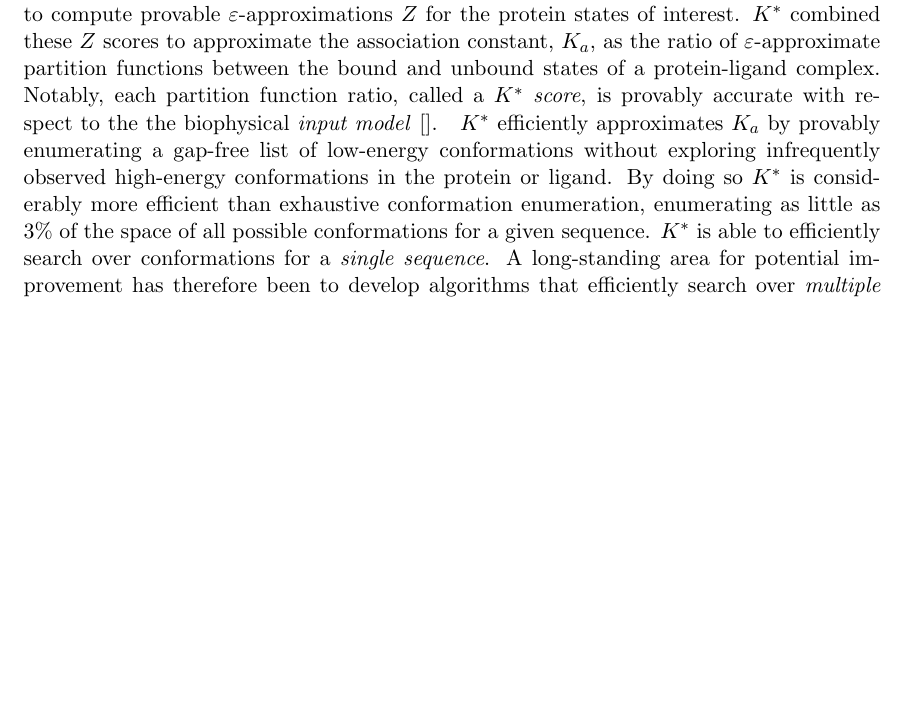
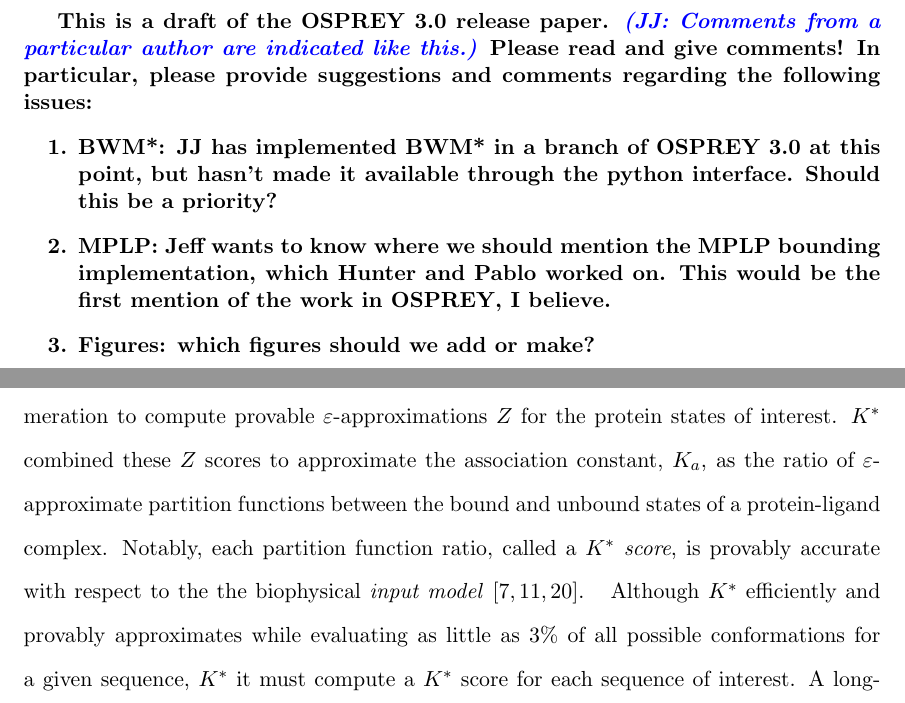
Before and after one commit to donaldlab/OSPREY_3_paper, a LaTeX document (OSPREY3.tex, which reads BBKS.tex): part of page 5 of 14 before the commit and two parts of pages 1 and 8 of 21 after it, the two joined at a grey line, cut at the place of the change, the shorter picture padded with empty space. Compiled offline with pdfLaTeX.

Commit message:
Add references and new macros.

```diff
--- a/BBKS.tex
+++ b/BBKS.tex
@@ -8,11 +6,11 @@
 
 \subsection{\bbks: Efficiently computing the tightest binding sequences from a combinatorially large number of binding partners}
 \cut{Although many GMEC-based designs predict sequences which fold and even bind the desired target, proteins do not exist in nature as a single static structure, but instead as thermodynamic ensemble of structures. Protein design algorithms that optimize binding affinity search for sequences whose thermodynamic ensemble energetically favor the desired bound or unbound states over other undesirable states. In doing so, these algorithms search for sequences whose conformational ensemble may contain multiple low-energy conformations in the desired state. Algorithms whose input model accounts for the ensemble-nature of proteins more accurately represent protein flexibility, and can identify sequences with multiple low-energy conformations which GMEC-based algorithms do not model, and would thus overlook.}
-In previous versions of \osprey, the \ks algorithm~\cite{} modeled an ensemble of Boltzmann-weighted conformations to approximate the Boltzmann-weighted partition function $Z$. It combined dead-end elimination pruning~\cite{} with \as~\cite{} gap-free conformation enumeration to compute provable $\varepsilon$-approximations $Z$ for the protein states of interest. \ks combined these $Z$ scores to approximate the association constant, \ka, as the ratio of $\varepsilon$-approximate partition functions between the bound and unbound states of a protein-ligand complex. Notably, each partition function ratio, called a \ks \emph{score}, is provably accurate with respect to the the biophysical \emph{input model}~\cite{}.
+In previous versions of \osprey, the \ks algorithm~\cite{K*} modeled an ensemble of Boltzmann-weighted conformations to approximate the Boltzmann-weighted partition function $Z$. It combined dead-end elimination pruning~\cite{DEE} with \as~\cite{DEE,A*} gap-free conformation enumeration to compute provable $\varepsilon$-approximations $Z$ for the protein states of interest. \ks combined these $Z$ scores to approximate the association constant, \ka, as the ratio of $\varepsilon$-approximate partition functions between the bound and unbound states of a protein-ligand complex. Notably, each partition function ratio, called a \ks \emph{score}, is provably accurate with respect to the the biophysical \emph{input model}~\cite{K*,minDEE,iMinDEE}.
 %
 \cut{The input model defines the set of allowed amino acid mutations (i.e.~the \emph{sequence space}), structural search space (i.e.~the input structures, and allowed protein flexibility), the optimization objective (e.g.~design for binding affinity), and the energy function~\cite{}.}
 %
-\ks efficiently approximates \ka by provably enumerating a gap-free list of low-energy conformations without exploring infrequently observed high-energy conformations in the protein or ligand. By doing so \ks is considerably more efficient than exhaustive conformation enumeration, enumerating as little as 3\% of the space of all possible conformations for a given sequence. \ks is able to efficiently search over conformations for a \textit{single sequence}. A long-standing area for potential improvement has therefore been to develop algorithms that efficiently search over \textit{multiple sequences}. All provable ensemble-based algorithms, as well as many heuristic algorithms which optimize binding affinity, are \emph{single-sequence} algorithms, which must compute or bound the binding affinity for each possible sequence. The asymptotic runtime complexity of single-sequence algorithms is therefore linear in the number of possible sequences, and exponential in the number of mutable residues. Therefore, designs with many mutable residues rapidly become intractable when using single-sequence algorithms. To manage the combinatorial explosion of the sequence space, \ks uses its inter-mutation pruning filter to prune sequences whose \ks scores provably cannot be within a user-specified factor of the best sequence encountered thus far. Nevertheless, inter-mutation pruning is applied only \emph{after} \ks initiates binding affinity computation, meaning that \ks must compute the \ks score for each possible sequence.
+Although \ks efficiently and provably approximates while evaluating as little as 3\% of all possible conformations for a given sequence, \ks it must compute a \ks score for each sequence of interest. A long-standing area for potential improvement has therefore been to develop algorithms that efficiently search over \textit{multiple sequences}. All provable ensemble-based algorithms, as well as many heuristic algorithms which optimize binding affinity, are \emph{single-sequence} algorithms, which must compute or bound the binding affinity for each possible sequence. The asymptotic runtime complexity of single-sequence algorithms is therefore linear in the number of possible sequences, and exponential in the number of mutable residues. Therefore, designs with many mutable residues rapidly become intractable when using single-sequence algorithms. To manage the combinatorial explosion of the sequence space, \ks uses its inter-mutation pruning filter to prune sequences whose \ks scores provably cannot be within a user-specified factor of the best sequence encountered thus far. Nevertheless, inter-mutation pruning is applied only \emph{after} \ks initiates binding affinity computation, meaning that \ks must compute the \ks score for each possible sequence.
 
 \osprey 3 provides a new algorithm, \bbks, which overcomes this challenge. \bbks~\cite{BBK*} builds on \ks, and is the first provable, ensemble-based protein design algorithm to run in time sublinear in the number of sequences. The key innovation in \bbks that enables this improvement is the \emph{multi-sequence bound} (\msbound). Rather than compute binding affinity separately for each possible sequence, as single-sequence methods do, \bbks efficiently computes a single provable \ks score upper bound for a combinatorial number of sequences. \bbks uses \msbound bounds to prune a combinatorial number of sequences during the search, entirely avoiding single-sequence computation for all pruned sequences. Indeed, this combinatorial pruning produces a significant empirical runtime speedup: \bbks runs in time sub-linear in the number of sequences. In our experiments, \bbks provably computed the tightest binding sequences while computing \ks scores for up to 10$^5$ fewer sequences than any single-sequence algorithm.
 
--- a/OSPREY3.tex
+++ b/OSPREY3.tex
@@ -8,6 +8,7 @@
 \usepackage{xspace}
 \usepackage{amssymb}
 \usepackage{cite}
+\usepackage{setspace}
 
 \usepackage{xcolor}
 \usepackage{xspace}
@@ -23,11 +24,10 @@
 \lstset{
 	basicstyle=\footnotesize
 }
-
+\def\submissionMode{0}
 \newcommand{\jj}[1]{\if\submissionMode0{\em\color{blue}(JJ: #1)}\else\fi}
 \newcommand{\jeff}[1]{\if\submissionMode0{\em\color{blue}(Jeff: #1)}\else\fi}
 \newcommand{\suggestion}[1]{\if\submissionMode0{\color{green}\textbf{#1}}\else\fi}
-
 
 %Submission guidelines for PLoS ONE: http://journals.plos.org/plosone/s/submission-guidelines
 
@@ -39,6 +39,22 @@
 %\date{}							% Activate to display a given date or no date
 
 \begin{document}
+
+%Draft preamble
+\if\submissionMode0
+{
+\textbf{This is a draft of the OSPREY 3.0 release paper.
+\jj{Comments from a particular author are indicated like this.}
+Please read and give comments! In particular, please provide suggestions and comments regarding the following issues:
+\begin{enumerate}
+\item BWM*: JJ has implemented BWM* in a branch of OSPREY 3.0 at this point, but hasn't made it available through the python interface. Should this be a priority?
+\item MPLP: Jeff wants to know where we should mention the MPLP bounding implementation, which Hunter and Pablo worked on. This would be the first mention of the work in OSPREY, I believe.
+\item Figures: which figures should we add or make?
+\end{enumerate}
+}
+\newpage
+}\else\fi
+
 \maketitle
 \hspace{-0.25in}$^*,^\dagger$ These authors contributed equally \\
 Departments of $^1$ Computer Science and $^2$ Chemistry, Duke University, Durham, NC 27708 \\
```
Also changed, not shown: GPU.tex (+1 -1 lines), python.tex (+1 -1 lines), BBKS.tex (4 more changed lines), OSPREY3.tex (2 more changed lines).
